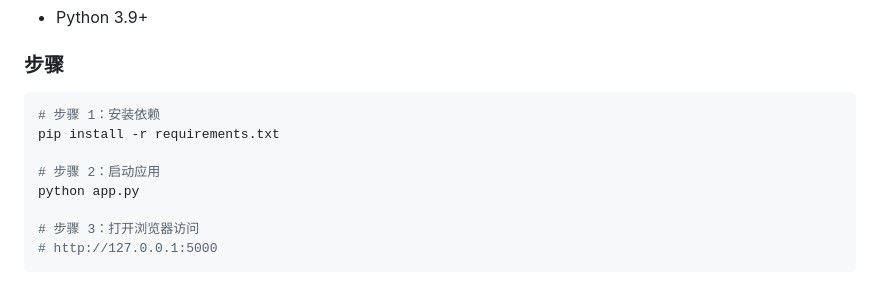
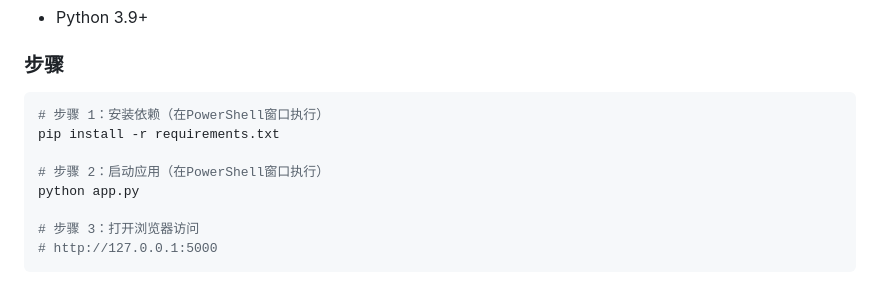
Before and after one commit to jinyan3762/campus-note, a Markdown page: README.md, the part around the change. Drawn GitHub-style.

Commit message:
Update startup steps
Added instructions for executing commands in PowerShell.

````diff
--- a/README.md
+++ b/README.md
@@ -60,10 +60,10 @@
 ### 步骤
 
 ```bash
-# 步骤 1：安装依赖
+# 步骤 1：安装依赖（在PowerShell窗口执行）
 pip install -r requirements.txt
 
-# 步骤 2：启动应用
+# 步骤 2：启动应用（在PowerShell窗口执行）
 python app.py
 
 # 步骤 3：打开浏览器访问
````
